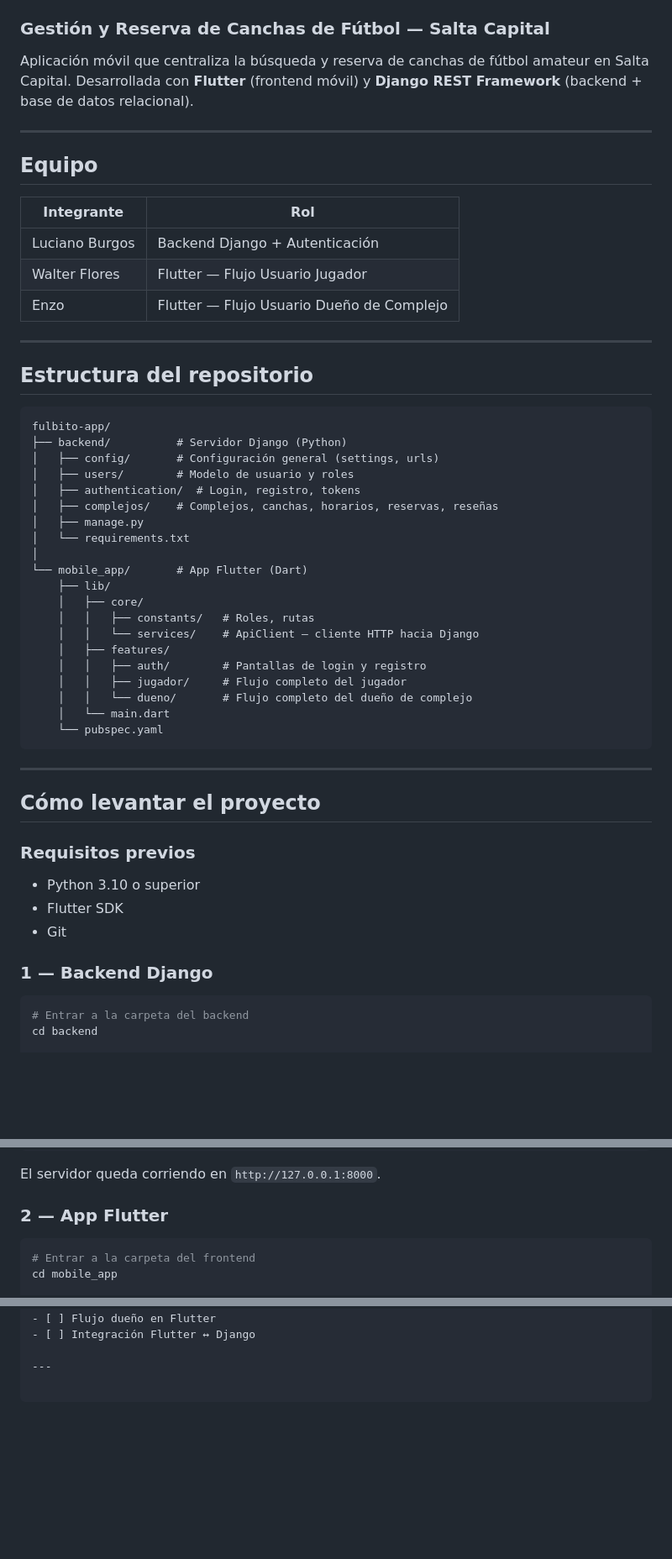
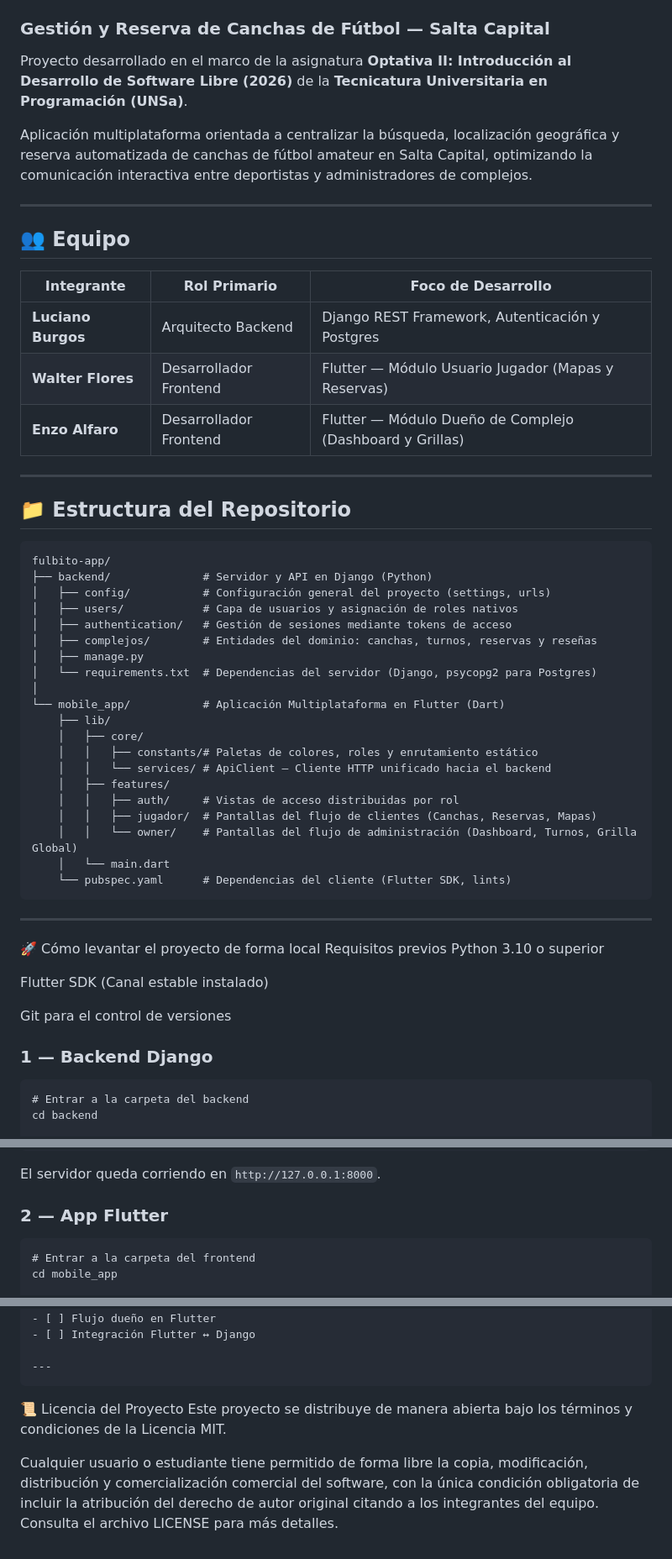
Before and after one commit to luciano104/fulbito-app, a Markdown page: README.md, 3 parts joined by grey strips. Shown at 84% size. GitHub-like rendering; blank space fills up the shorter version.

Commit message:
Revise README with project and team information
Updated project details, team roles, repository structure, and local setup instructions in README.md.

````diff
--- a/README.md
+++ b/README.md
@@ -2,58 +7,58 @@
 ### Gestión y Reserva de Canchas de Fútbol — Salta Capital
 
-Aplicación móvil que centraliza la búsqueda y reserva de canchas de fútbol amateur en Salta Capital.
-Desarrollada con **Flutter** (frontend móvil) y **Django REST Framework** (backend + base de datos relacional).
+Proyecto desarrollado en el marco de la asignatura **Optativa II: Introducción al Desarrollo de Software Libre (2026)** de la **Tecnicatura Universitaria en Programación (UNSa)**.
+
+Aplicación multiplataforma orientada a centralizar la búsqueda, localización geográfica y reserva automatizada de canchas de fútbol amateur en Salta Capital, optimizando la comunicación interactiva entre deportistas y administradores de complejos.
 
 ---
 
-## Equipo
+## 👥 Equipo
 
-| Integrante | Rol |
-|---|---|
-| Luciano Burgos | Backend Django + Autenticación |
-| Walter Flores | Flutter — Flujo Usuario Jugador |
-| Enzo | Flutter — Flujo Usuario Dueño de Complejo |
+| Integrante | Rol Primario | Foco de Desarrollo |
+|---|---|---|
+| **Luciano Burgos** | Arquitecto Backend | Django REST Framework, Autenticación y Postgres |
+| **Walter Flores** | Desarrollador Frontend | Flutter — Módulo Usuario Jugador (Mapas y Reservas) |
+| **Enzo Alfaro** | Desarrollador Frontend | Flutter — Módulo Dueño de Complejo (Dashboard y Grillas) |
 
 ---
 
-## Estructura del repositorio
+## 📁 Estructura del Repositorio
 
-```
+```text
 fulbito-app/
-├── backend/          # Servidor Django (Python)
-│   ├── config/       # Configuración general (settings, urls)
-│   ├── users/        # Modelo de usuario y roles
-│   ├── authentication/  # Login, registro, tokens
-│   ├── complejos/    # Complejos, canchas, horarios, reservas, reseñas
+├── backend/              # Servidor y API en Django (Python)
+│   ├── config/           # Configuración general del proyecto (settings, urls)
+│   ├── users/            # Capa de usuarios y asignación de roles nativos
+│   ├── authentication/   # Gestión de sesiones mediante tokens de acceso
+│   ├── complejos/        # Entidades del dominio: canchas, turnos, reservas y reseñas
 │   ├── manage.py
-│   └── requirements.txt
+│   └── requirements.txt  # Dependencias del servidor (Django, psycopg2 para Postgres)
 │
-└── mobile_app/       # App Flutter (Dart)
+└── mobile_app/           # Aplicación Multiplataforma en Flutter (Dart)
     ├── lib/
     │   ├── core/
-    │   │   ├── constants/   # Roles, rutas
-    │   │   └── services/    # ApiClient — cliente HTTP hacia Django
+    │   │   ├── constants/# Paletas de colores, roles y enrutamiento estático
+    │   │   └── services/ # ApiClient — Cliente HTTP unificado hacia el backend
     │   ├── features/
-    │   │   ├── auth/        # Pantallas de login y registro
-    │   │   ├── jugador/     # Flujo completo del jugador
-    │   │   └── dueno/       # Flujo completo del dueño de complejo
+    │   │   ├── auth/     # Vistas de acceso distribuidas por rol
+    │   │   ├── jugador/  # Pantallas del flujo de clientes (Canchas, Reservas, Mapas)
+    │   │   └── owner/    # Pantallas del flujo de administración (Dashboard, Turnos, Grilla Global)
     │   └── main.dart
-    └── pubspec.yaml
+    └── pubspec.yaml      # Dependencias del cliente (Flutter SDK, lints)
 ```
-
 ---
 
-## Cómo levantar el proyecto
+🚀 Cómo levantar el proyecto de forma local
+Requisitos previos
+Python 3.10 o superior
 
-### Requisitos previos
+Flutter SDK (Canal estable instalado)
 
-- Python 3.10 o superior
-- Flutter SDK
-- Git
+Git para el control de versiones
 
 ### 1 — Backend Django
 
-```bash
+```
 # Entrar a la carpeta del backend
 cd backend
 
@@ -80,7 +85,7 @@ El servidor queda corriendo en `http://127.0.0.1:8000`.
 
 ### 2 — App Flutter
 
-```bash
+```
 # Entrar a la carpeta del frontend
 cd mobile_app
 
@@ -129,3 +133,8 @@ Screen  →  Provider  →  Service  →  ApiClient  →  Django REST API
 - [ ] Integración Flutter ↔ Django
 
 ---
+```
+📜 Licencia del Proyecto
+Este proyecto se distribuye de manera abierta bajo los términos y condiciones de la Licencia MIT.
+
+Cualquier usuario o estudiante tiene permitido de forma libre la copia, modificación, distribución y comercialización comercial del software, con la única condición obligatoria de incluir la atribución del derecho de autor original citando a los integrantes del equipo. Consulta el archivo LICENSE para más detalles.
````
Also changed, not shown: other parts of README.md (+5 -1 lines).
